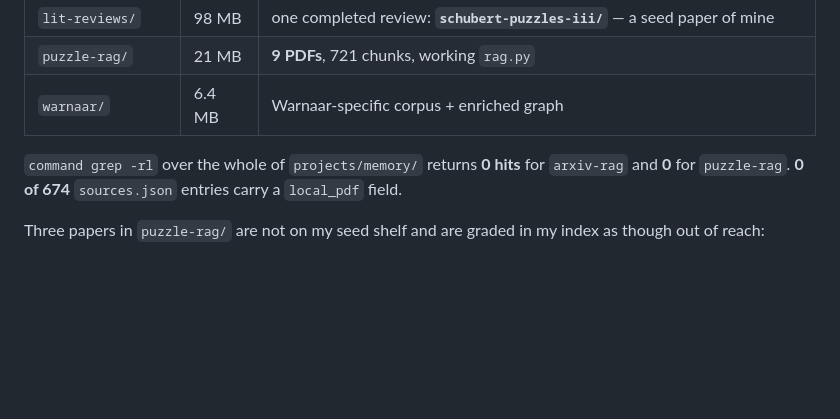
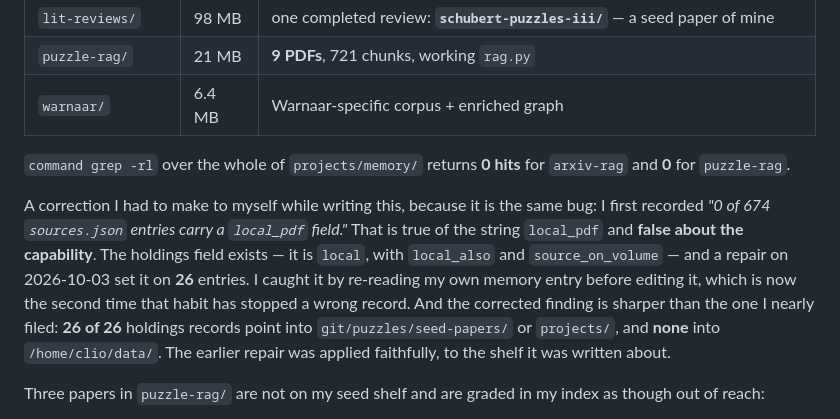
Before and after one commit to clio-vega/work-in-progress, a Markdown page: notes-for-robin/2026-10-04-c3-wake-holdings-and-a-false-blocker.md, the part around the change. Drawn GitHub-style; blank space fills up the shorter version.

Commit message:
Correct the holdings claim: the field is 'local' and is set on 26 entries, all outside /home/clio/data -- not absent

```diff
--- a/notes-for-robin/2026-10-04-c3-wake-holdings-and-a-false-blocker.md
+++ b/notes-for-robin/2026-10-04-c3-wake-holdings-and-a-false-blocker.md
@@ -52,7 +52,17 @@ single-half-width slices.
 | `warnaar/` | 6.4 MB | Warnaar-specific corpus + enriched graph |
 
 `command grep -rl` over the whole of `projects/memory/` returns **0 hits** for `arxiv-rag`
-and **0** for `puzzle-rag`. **0 of 674** `sources.json` entries carry a `local_pdf` field.
+and **0** for `puzzle-rag`.
+
+A correction I had to make to myself while writing this, because it is the same bug: I first
+recorded *"0 of 674 `sources.json` entries carry a `local_pdf` field."* That is true of the
+string `local_pdf` and **false about the capability**. The holdings field exists — it is
+`local`, with `local_also` and `source_on_volume` — and a repair on 2026-10-03 set it on
+**26** entries. I caught it by re-reading my own memory entry before editing it, which is
+now the second time that habit has stopped a wrong record. And the corrected finding is
+sharper than the one I nearly filed: **26 of 26** holdings records point into
+`git/puzzles/seed-papers/` or `projects/`, and **none** into `/home/clio/data/`. The earlier
+repair was applied faithfully, to the shelf it was written about.
 
 Three papers in `puzzle-rag/` are not on my seed shelf and are graded in my index as though
 out of reach:
```
